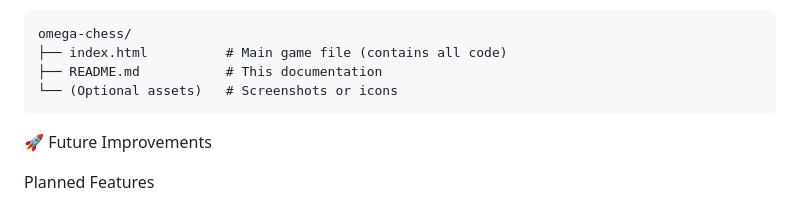
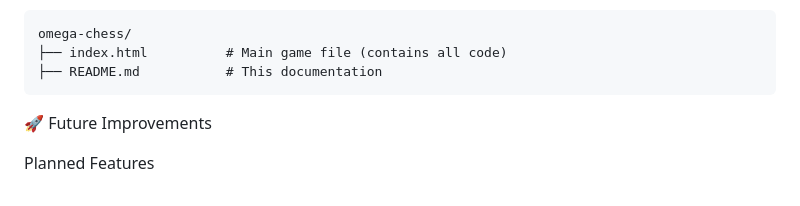
Before and after one commit to drfperez/omegachess, a Markdown page: README.md, the part around the change. Rendered like a GitHub page.

````diff
--- a/README.md
+++ b/README.md
@@ -168,7 +168,6 @@ File Structure
 omega-chess/
 ├── index.html          # Main game file (contains all code)
 ├── README.md           # This documentation
-└── (Optional assets)   # Screenshots or icons
 ```
 
 🚀 Future Improvements
````
